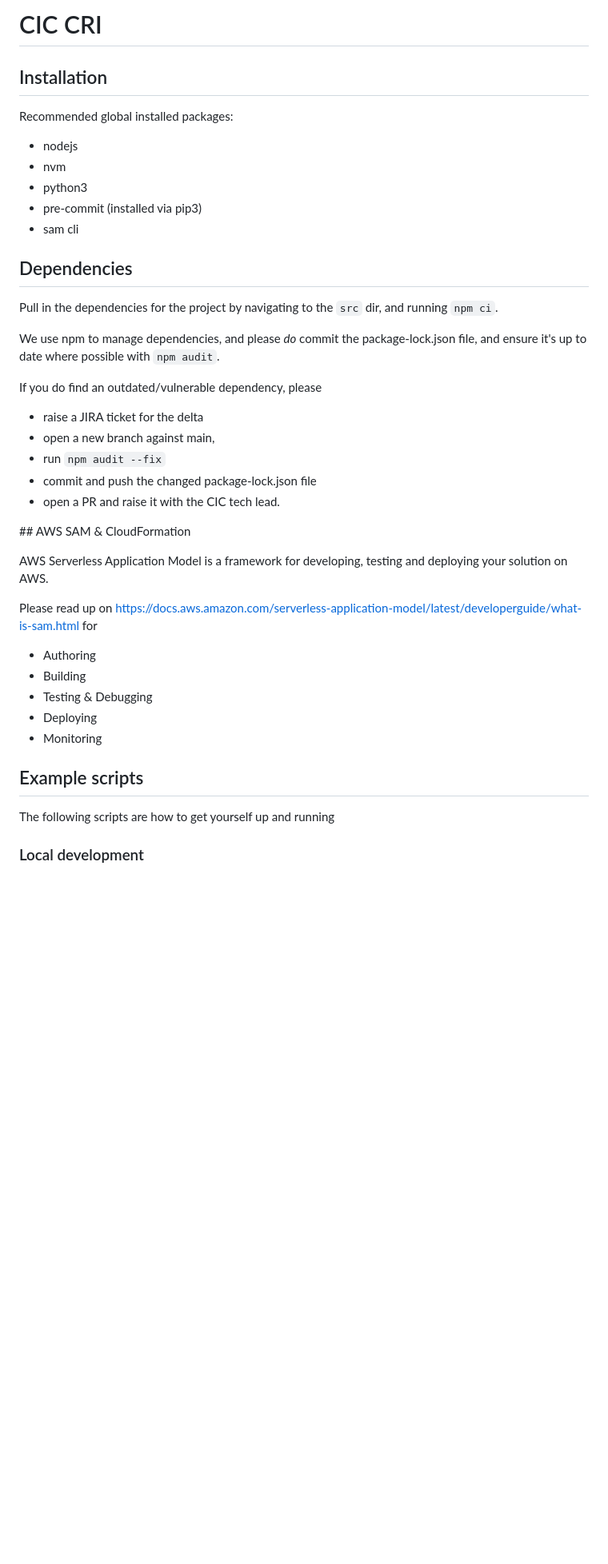
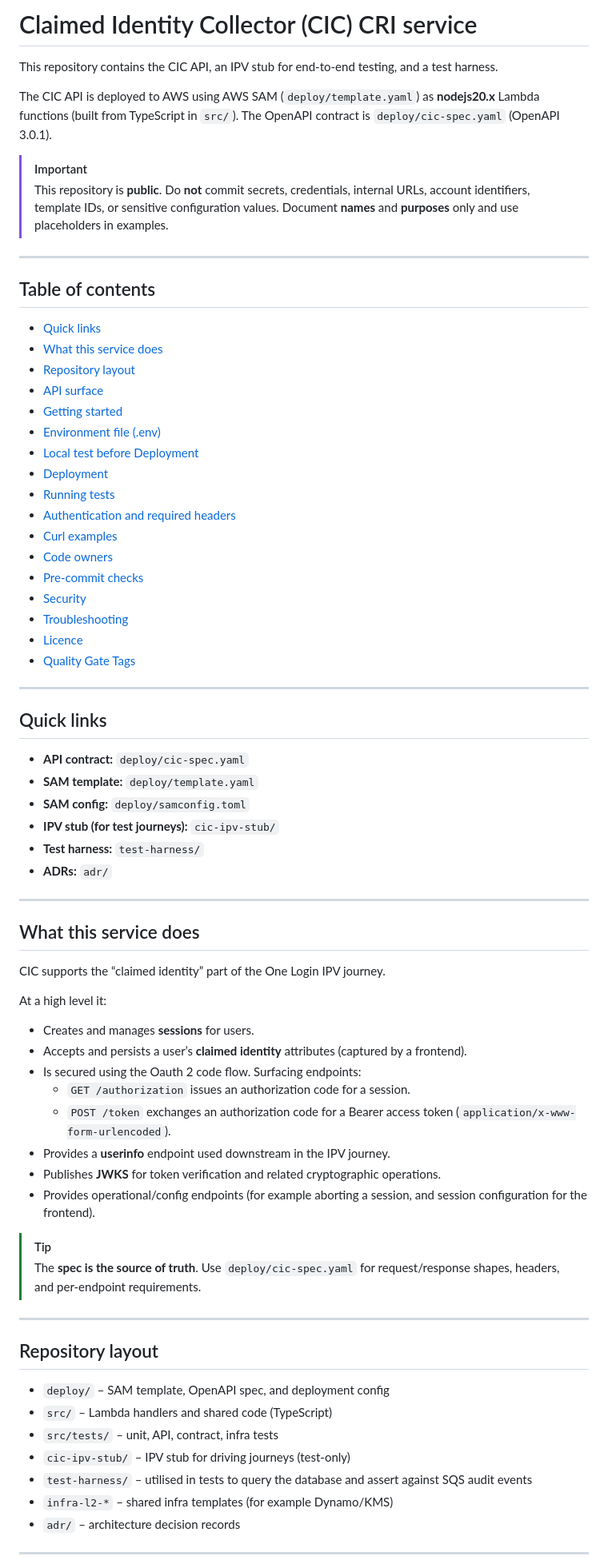
Before and after one commit to govuk-one-login/ipv-cri-cic-api, a Markdown page: README.md, the part around one of its changes. Shown at 80% size. Drawn GitHub-style; blank space fills up the shorter version.

Commit message:
KIWI-2520 Updating read me file (#790)

```diff
--- a/README.md
+++ b/README.md
@@ -1,43 +1,71 @@
-# CIC CRI
+# Claimed Identity Collector (CIC) CRI service
 
-## Installation
+This repository contains the CIC API, an IPV stub for end-to-end testing, and a test harness.
 
-Recommended global installed packages:
+The CIC API is deployed to AWS using AWS SAM (`deploy/template.yaml`) as **nodejs20.x** Lambda functions (built from TypeScript in `src/`). The OpenAPI contract is `deploy/cic-spec.yaml` (OpenAPI 3.0.1).
 
-- nodejs
-- nvm
-- python3
-- pre-commit (installed via pip3)
-- sam cli
+> [!IMPORTANT]
+> This repository is **public**. Do **not** commit secrets, credentials, internal URLs, account identifiers, template IDs, or sensitive configuration values. Document **names** and **purposes** only and use placeholders in examples.
 
-## Dependencies
+---
 
-Pull in the dependencies for the project by navigating to the `src` dir, and running `npm ci`.
+## Table of contents
+- [Quick links](#quick-links)
+- [What this service does](#what-this-service-does)
+- [Repository layout](#repository-layout)
+- [API surface](#api-surface)
+- [Getting started](#getting-started)
+- [Environment file (.env)](#environment-file-env)
+- [Local test before Deployment](#local-test-before-deployment)
+- [Deployment](#deployment)
+- [Running tests](#running-tests)
+- [Authentication and required headers](#authentication-and-required-headers)
+- [Curl examples](#curl-examples)
+- [Code owners](#code-owners)
+- [Pre-commit checks](#pre-commit-checks)
+- [Security](#security)
+- [Troubleshooting](#troubleshooting)
+- [Licence](#licence)
+- [Quality Gate Tags](#quality-gate-tags)
 
-We use npm to manage dependencies, and please _do_ commit the package-lock.json file, and ensure it's up to date where possible with `npm audit`.
+---
 
-If you do find an outdated/vulnerable dependency, please
-- raise a JIRA ticket for the delta
-- open a new branch against main,
-- run `npm audit --fix`
-- commit and push the changed package-lock.json file
-- open a PR and raise it with the CIC tech lead.
+## Quick links
+- **API contract:** `deploy/cic-spec.yaml`
+- **SAM template:** `deploy/template.yaml`
+- **SAM config:** `deploy/samconfig.toml`
+- **IPV stub (for test journeys):** `cic-ipv-stub/`
+- **Test harness:** `test-harness/`
+- **ADRs:** `adr/`
 
-## AWS SAM & CloudFormation
+---
 
-AWS Serverless Application Model is a framework for developing, testing and deploying your solution on AWS.
+## What this service does
+CIC supports the “claimed identity” part of the One Login IPV journey.
 
-Please read up on https://docs.aws.amazon.com/serverless-application-model/latest/developerguide/what-is-sam.html for
+At a high level it:
+- Creates and manages **sessions** for users.
+- Accepts and persists a user’s **claimed identity** attributes (captured by a frontend).
+- Is secured using the Oauth 2 code flow. Surfacing endpoints:
+  - `GET /authorization` issues an authorization code for a session.
+  - `POST /token` exchanges an authorization code for a Bearer access token (`application/x-www-form-urlencoded`).
+- Provides a **userinfo** endpoint used downstream in the IPV journey.
+- Publishes **JWKS** for token verification and related cryptographic operations.
+- Provides operational/config endpoints (for example aborting a session, and session configuration for the frontend).
 
- - Authoring
- - Building
- - Testing & Debugging
- - Deploying
- - Monitoring
+> [!TIP]
+> The **spec is the source of truth**. Use `deploy/cic-spec.yaml` for request/response shapes, headers, and per-endpoint requirements.
 
-## Example scripts
+---
 
-The following scripts are how to get yourself up and running
+## Repository layout
+- `deploy/` – SAM template, OpenAPI spec, and deployment config
+- `src/` – Lambda handlers and shared code (TypeScript)
+- `src/tests/` – unit, API, contract, infra tests
+- `cic-ipv-stub/` – IPV stub for driving journeys (test-only)
+- `test-harness/` – utilised in tests to query the database and assert against SQS audit events
+- `infra-l2-*` – shared infra templates (for example Dynamo/KMS)
+- `adr/` – architecture decision records
 
-### Local development
+---
 
```
Also changed, not shown: other parts of README.md (+237 -111 lines).
